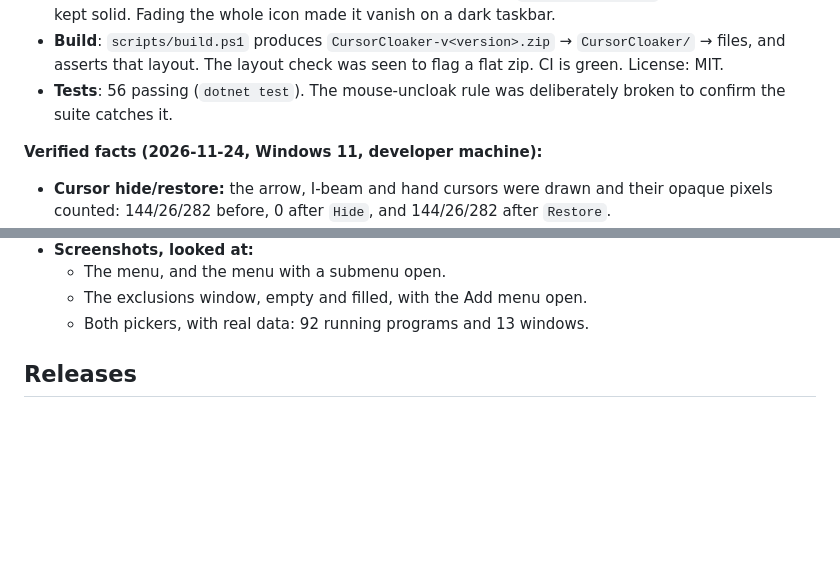
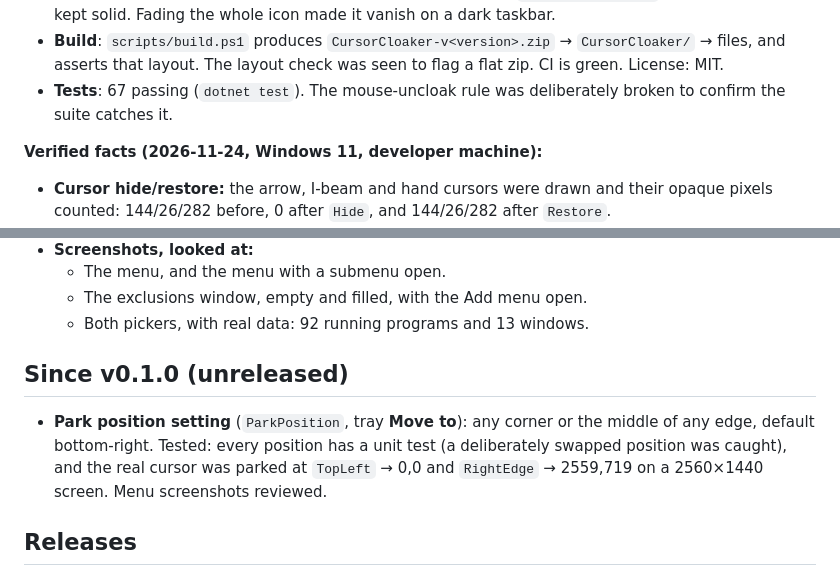
Before and after one commit to SpookyPirate/CursorCloaker, a Markdown page: HANDOFF.md, 2 parts joined by grey strips. Drawn GitHub-style; blank space fills up the shorter version.

```diff
--- a/HANDOFF.md
+++ b/HANDOFF.md
@@ -34,7 +34,7 @@ reported it "works well". They didn't say which models. On 2026-11-25 they repor
   contents greyed (`PAUSED_BRIGHTNESS` 0.6), with the tile kept solid. Fading the whole icon made it vanish on a dark taskbar.
 - **Build**: `scripts/build.ps1` produces `CursorCloaker-v<version>.zip` → `CursorCloaker/` → files, and asserts that layout.
   The layout check was seen to flag a flat zip. CI is green. License: MIT.
-- **Tests**: 56 passing (`dotnet test`). The mouse-uncloak rule was deliberately broken to confirm the suite
+- **Tests**: 67 passing (`dotnet test`). The mouse-uncloak rule was deliberately broken to confirm the suite
   catches it.
 
 **Verified facts (2026-11-24, Windows 11, developer machine):**
@@ -53,6 +53,12 @@ reported it "works well". They didn't say which models. On 2026-11-25 they repor
   - The menu, and the menu with a submenu open.
   - The exclusions window, empty and filled, with the Add menu open.
   - Both pickers, with real data: 92 running programs and 13 windows.
+
+## Since v0.1.0 (unreleased)
+
+- **Park position setting** (`ParkPosition`, tray **Move to**): any corner or the middle of any edge, default bottom-right.
+  Tested: every position has a unit test (a deliberately swapped position was caught), and the real cursor was parked
+  at `TopLeft` → 0,0 and `RightEdge` → 2559,719 on a 2560×1440 screen. Menu screenshots reviewed.
 
 ## Releases
 
```
Also changed, not shown: README.md (+7 -4 lines), docs/DESIGN.md (+8 -3 lines), docs/images/choose-program.png, docs/images/excluded-programs.png, docs/images/icon.png, docs/images/tray-menu.png, 9 other files.
